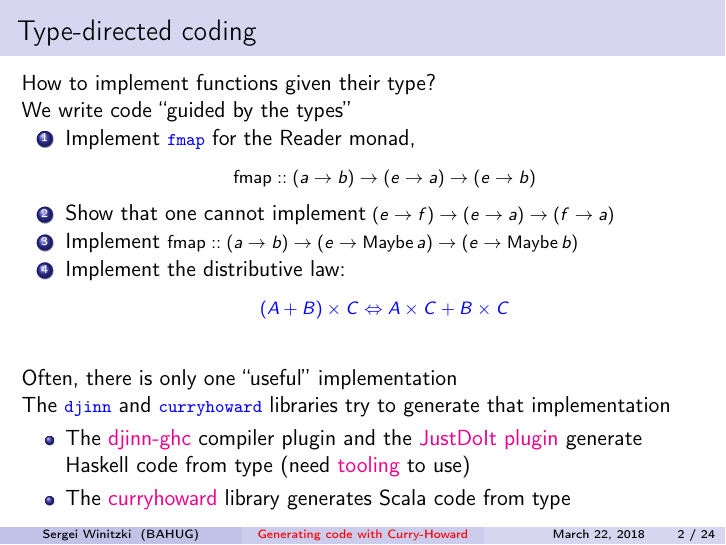
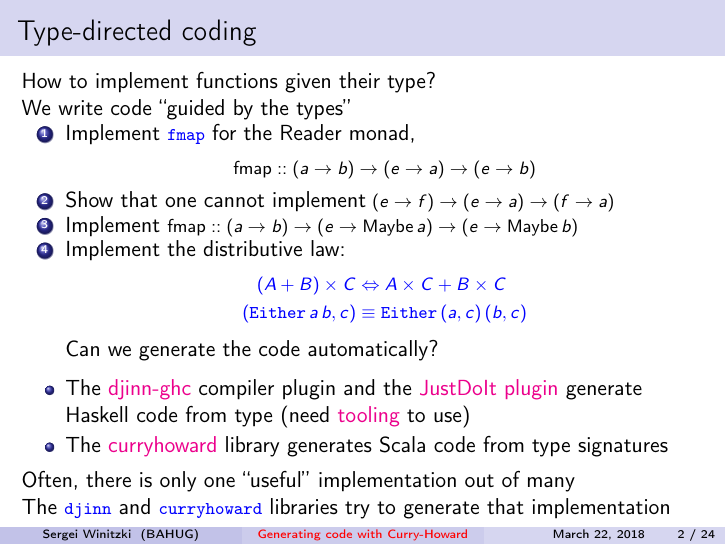
Before and after one commit to winitzki/sofp, LaTeX slides (curryhoward-2018-haskell.tex): page 2 of 24. The pictures show the PDF file curryhoward-2018-haskell.pdf that the author committed with the source.

Commit message:
update slides

```diff
--- a/curryhoward-2018-haskell.tex
+++ b/curryhoward-2018-haskell.tex
@@ -82,23 +82,24 @@ monad,{\footnotesize{}
 \item Show that one cannot implement{\footnotesize{} $\left(e\rightarrow f\right)\rightarrow\left(e\rightarrow a\right)\rightarrow\left(f\rightarrow a\right)$}{\footnotesize \par}
 \item Implement {\footnotesize{}$\text{fmap}::\left(a\rightarrow b\right)\rightarrow\left(e\rightarrow\text{Maybe}\,a\right)\rightarrow\left(e\rightarrow\text{Maybe}\,b\right)$}{\footnotesize \par}
 \item Implement the distributive law: \texttt{\textcolor{blue}{\footnotesize{}
-\[
-\left(A+B\right)\times C\Leftrightarrow A\times C+B\times C
-\]
-}}{\footnotesize \par}
+\begin{align*}
+\left(A+B\right)\times C & \Leftrightarrow A\times C+B\times C\\
+(\text{Either}\,a\,b,c) & \equiv\text{Either}\left(a,c\right)\left(b,c\right)
+\end{align*}
+}}Can we generate the code automatically?
 \end{enumerate}
-Often, there is only one ``useful'' implementation
-
-The \texttt{\textcolor{blue}{\footnotesize{}djinn}} and \texttt{\textcolor{blue}{\footnotesize{}curryhoward}}
-libraries try to generate that implementation
 \begin{itemize}
 \item The \href{https://hackage.haskell.org/package/djinn-ghc}{djinn-ghc}
 compiler plugin and the \href{https://github.com/nomeata/ghc-justdoit}{JustDoIt plugin}
 generate Haskell code from type (need \href{https://github.com/serras/emacs-haskell-tutorial/blob/master/tutorial.md\#working-with-holes}{tooling}
 to use)
 \item The \href{https://github.com/Chymyst/curryhoward}{curryhoward} library
-generates Scala code from type
+generates Scala code from type signatures
 \end{itemize}
+Often, there is only one ``useful'' implementation out of many
+
+The \texttt{\textcolor{blue}{\footnotesize{}djinn}} and \texttt{\textcolor{blue}{\footnotesize{}curryhoward}}
+libraries try to generate that implementation
 \end{frame}
 
 \begin{frame}{Haskell: Using the \texttt{djinn} tool}
```
Also changed, not shown: curryhoward-2018-haskell.pdf, curryhoward-2018-haskell.tex (3 more changed lines), 1 other file.
